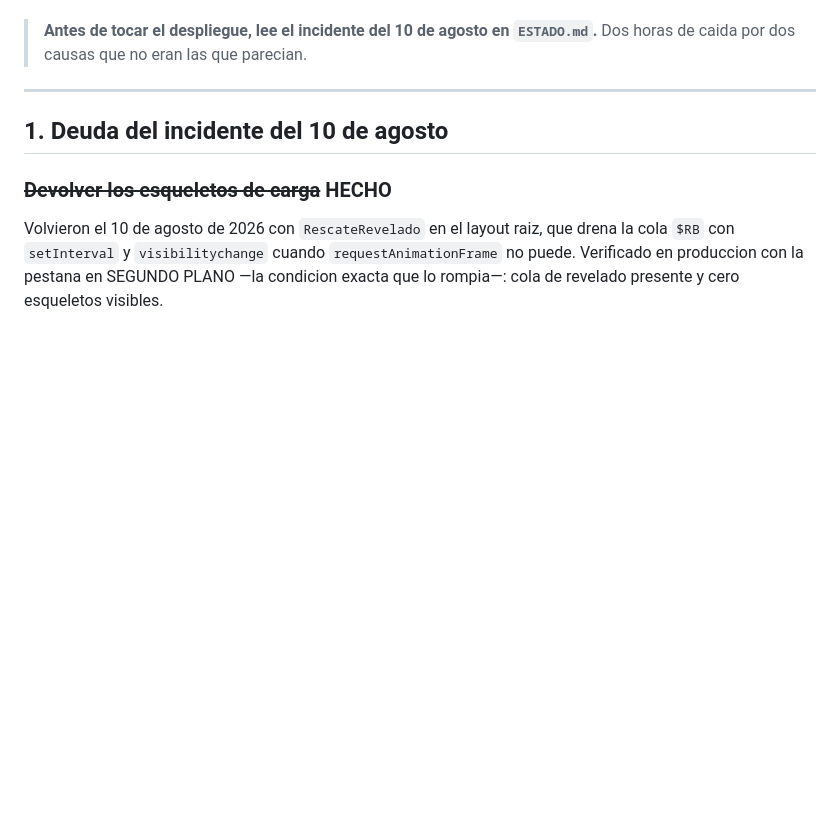
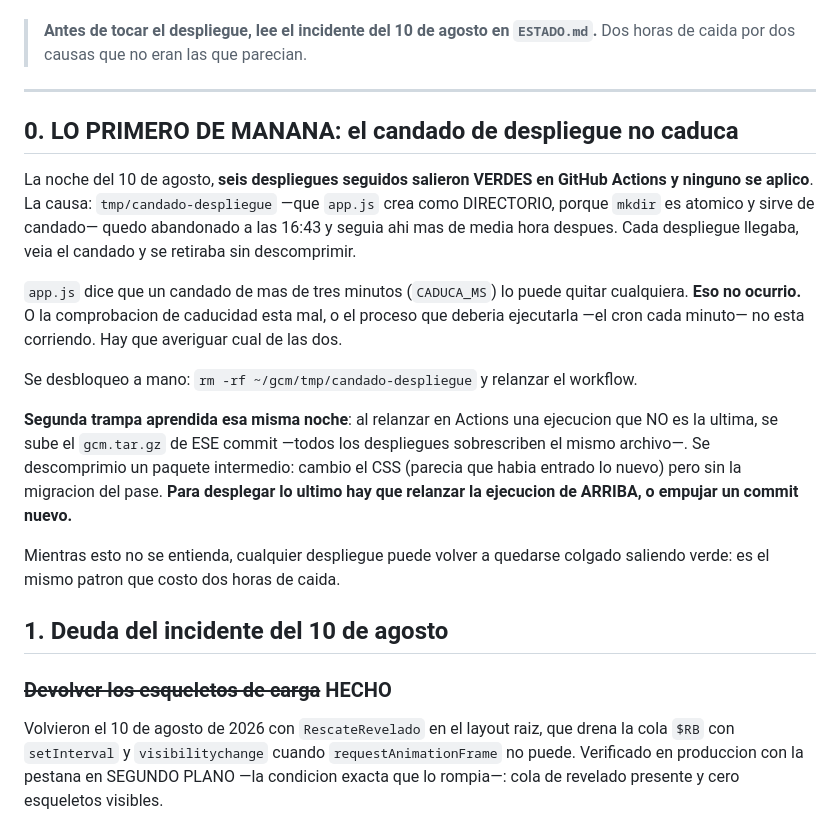
Before and after one commit to drcaceresruiz-glitch/gcm, a Markdown page: docs/PENDIENTES.md, the part around the change. GitHub-like rendering; blank space fills up the shorter version.

Commit message:
El candado que dejo seis despliegues en verde sin aplicar
Seis ejecuciones seguidas salieron verdes en Actions y ninguna llego a
descomprimirse: tmp/candado-despliegue quedo abandonado y cada
despliegue lo veia y se retiraba. app.js dice que a los tres minutos
cualquiera puede quitarlo, y llevaba mas de media hora. O la caducidad
esta mal o el cron que la ejecuta no esta corriendo.

Queda como lo primero de manana, arriba del todo, porque mientras no se
entienda cualquier despliegue puede volver a colgarse dando verde. Es el
mismo patron que costo dos horas de caida en agosto.

Se anota tambien la segunda trampa: relanzar en Actions una ejecucion
que no es la ultima sube el tar de ESE commit, y como todos sobrescriben
el mismo archivo, se descomprime un paquete intermedio. Cambia el CSS
-parece que entro lo nuevo- pero puede faltar una migracion.

Este commit ademas dispara el despliegue del arbol actual, que es lo que
hacia falta para que llegue la migracion del pase.

```diff
--- a/docs/PENDIENTES.md
+++ b/docs/PENDIENTES.md
@@ -91,6 +91,32 @@ y probar en prod el ciclo de la plantilla (descargar - llenar - importar).
 > parecian.
 
 ---
+
+## 0. LO PRIMERO DE MANANA: el candado de despliegue no caduca
+
+La noche del 10 de agosto, **seis despliegues seguidos salieron VERDES en
+GitHub Actions y ninguno se aplico**. La causa: `tmp/candado-despliegue`
+—que `app.js` crea como DIRECTORIO, porque `mkdir` es atomico y sirve de
+candado— quedo abandonado a las 16:43 y seguia ahi mas de media hora despues.
+Cada despliegue llegaba, veia el candado y se retiraba sin descomprimir.
+
+`app.js` dice que un candado de mas de tres minutos (`CADUCA_MS`) lo puede
+quitar cualquiera. **Eso no ocurrio.** O la comprobacion de caducidad esta
+mal, o el proceso que deberia ejecutarla —el cron cada minuto— no esta
+corriendo. Hay que averiguar cual de las dos.
+
+Se desbloqueo a mano: `rm -rf ~/gcm/tmp/candado-despliegue` y relanzar el
+workflow.
+
+**Segunda trampa aprendida esa misma noche**: al relanzar en Actions una
+ejecucion que NO es la ultima, se sube el `gcm.tar.gz` de ESE commit —todos
+los despliegues sobrescriben el mismo archivo—. Se descomprimio un paquete
+intermedio: cambio el CSS (parecia que habia entrado lo nuevo) pero sin la
+migracion del pase. **Para desplegar lo ultimo hay que relanzar la ejecucion
+de ARRIBA, o empujar un commit nuevo.**
+
+Mientras esto no se entienda, cualquier despliegue puede volver a quedarse
+colgado saliendo verde: es el mismo patron que costo dos horas de caida.
 
 ## 1. Deuda del incidente del 10 de agosto
 
```
